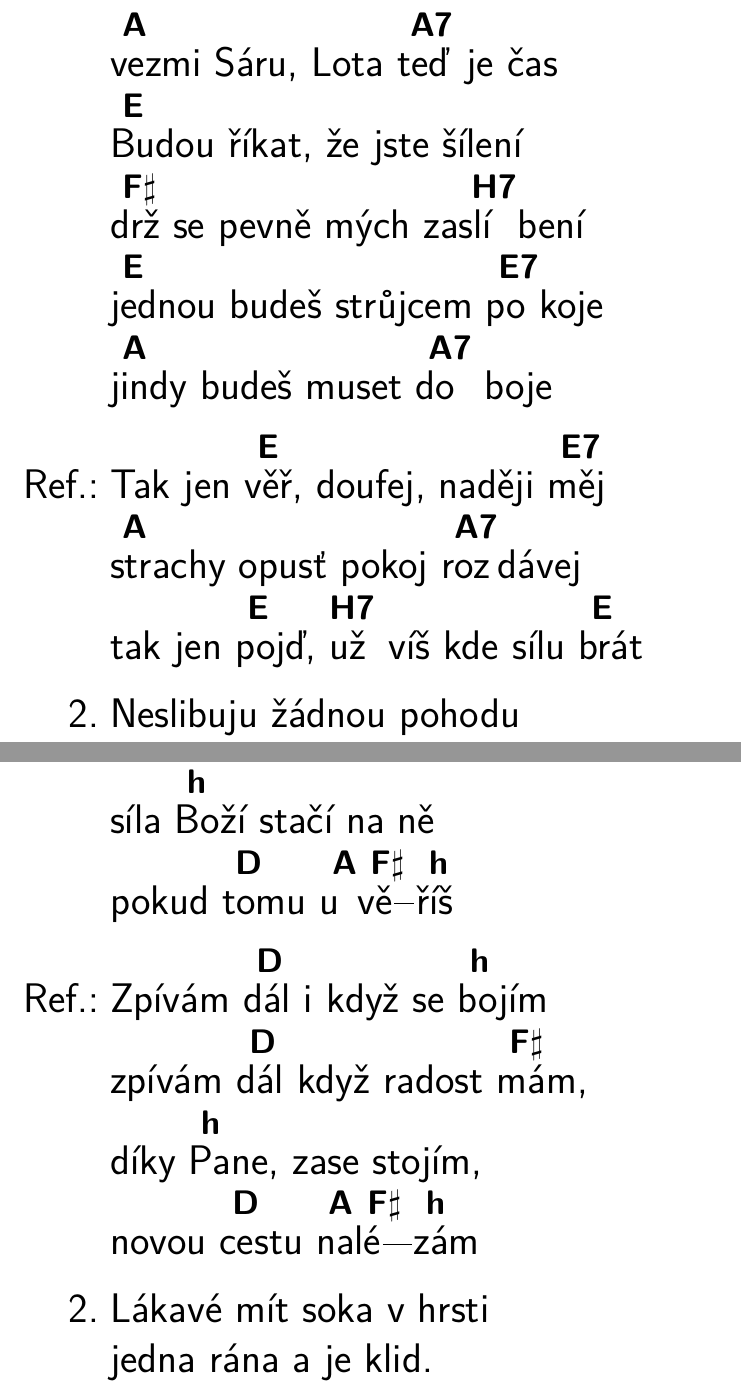
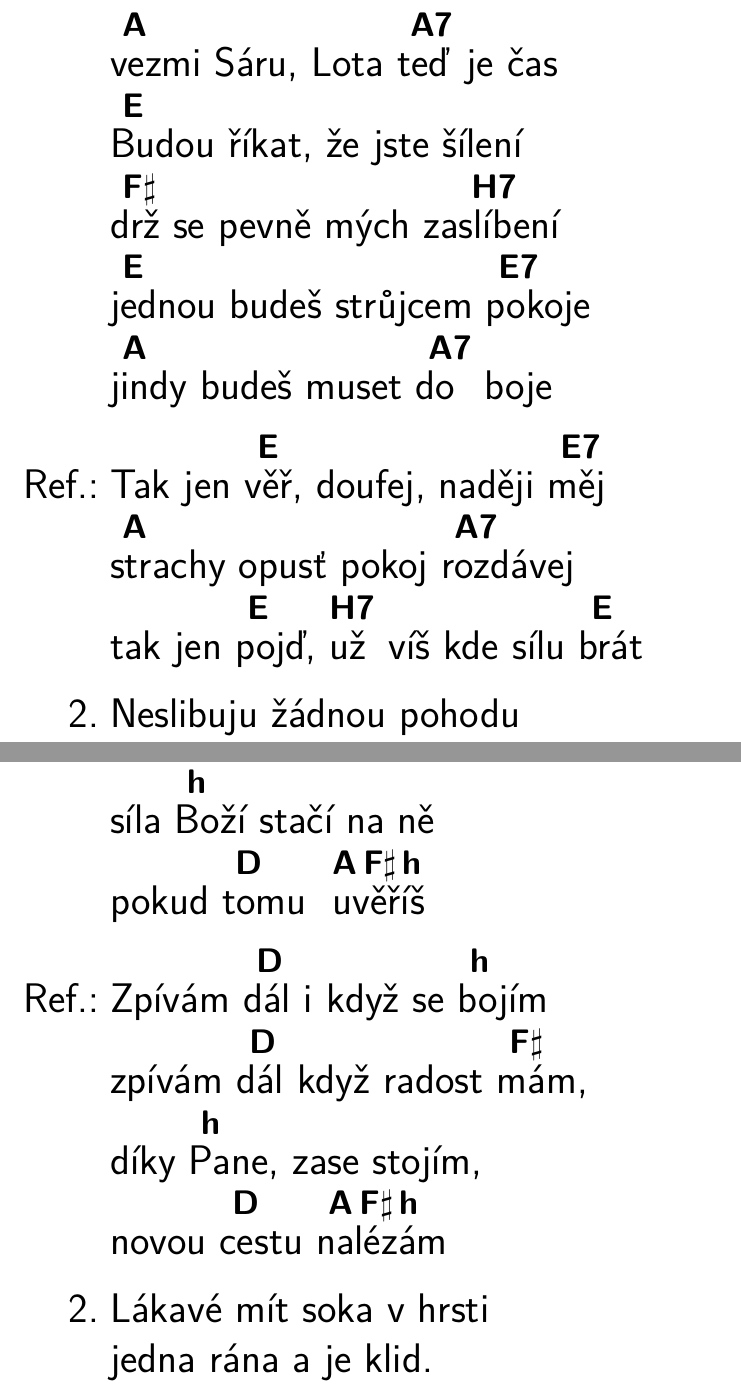
Before and after one commit to pixappsro/zpevnik, a LaTeX document (zpevnik_rosomak.tex, which reads songs/abraham_(hymna_2013).tex, songs/hymna_2017.tex): two parts of pages 101 and 109 of 131, joined at a grey line, cut so that both start at the same text. Compiled offline with XeLaTeX.

Commit message:
fixing #4

```diff
--- a/songs/abraham_(hymna_2013).tex
+++ b/songs/abraham_(hymna_2013).tex
@@ -2,11 +2,11 @@
 \SLOKA \Ch{E}{Abrahame} volá \Ch{E7}{Boží} hlas\NL
 \Ch{A}{vezmi} Sáru, Lota \Ch{A7}{teď} je čas\NL
 \Ch{E}{Budou} říkat, že jste šílení\NL
-\Ch{F#}{drž} se pevně mých za\Ch{H7}{slí}bení\NL
-\Ch{E}{jednou} budeš strůjcem \Ch{E7}{po}koje\NL
+\Ch{F#}{drž} se pevně mých za\Ch{H7}{slíbení}\NL
+\Ch{E}{jednou} budeš strůjcem \Ch{E7}{pokoje}\NL
 \Ch{A}{jindy} budeš muset \Ch{A7}{do} boje
 \REFREN  Tak jen \Ch{E}{věř}, doufej, naději \Ch{E7}{měj}\NL
-\Ch{A}{strachy} opus\v{t} pokoj \Ch{A7}{roz}dávej\NL
+\Ch{A}{strachy} opus\v{t} pokoj \Ch{A7}{rozdávej}\NL
 tak jen \Ch{E}{poj\v{d},}\Ch{H7}{ už} víš kde sílu \Ch{E}{brát}
 \SLOKA Neslibuju žádnou pohodu\NL
 spolu uzavřeme dohodu\NL
--- a/songs/hymna_2017.tex
+++ b/songs/hymna_2017.tex
@@ -2,11 +2,11 @@
 \SLOKA Zdá se \Ch{h}{nám,} že zlo má zbraně \NL
 stále větší, stále \Ch{F#}{blíž,} \NL
 síla \Ch{h}{Boží} stačí na ně \NL
-pokud \Ch{D}{tomu} \Ch{A}{u}\Chr{F#}{vě}\Ch{h}{říš}
+pokud \Ch{D}{tomu} \Ch{A\,F#\,h}{ uvěříš}
 \REFREN  Zpívám \Ch{D}{dál} i když  se \Ch{h}{bojím}\NL
          zpívám \Ch{D}{dál} když radost \Ch{F#}{mám,}\NL
          díky \Ch{h}{Pane,} zase stojím, \NL
-         novou \Ch{D}{cestu} \Ch{A}{na}\Chr{F#}{lé}\Ch{h}{zám}
+         novou \Ch{D}{cestu} \Ch{A\,F#\,h}{nalézám}
 
 \SLOKA Lákavé mít soka v hrsti \NL
 jedna rána a je klid.\NL
```
Also changed, not shown: songs/od_japoncu_k_jakubovi(hymna_2014).tex (+1 -1 lines).
